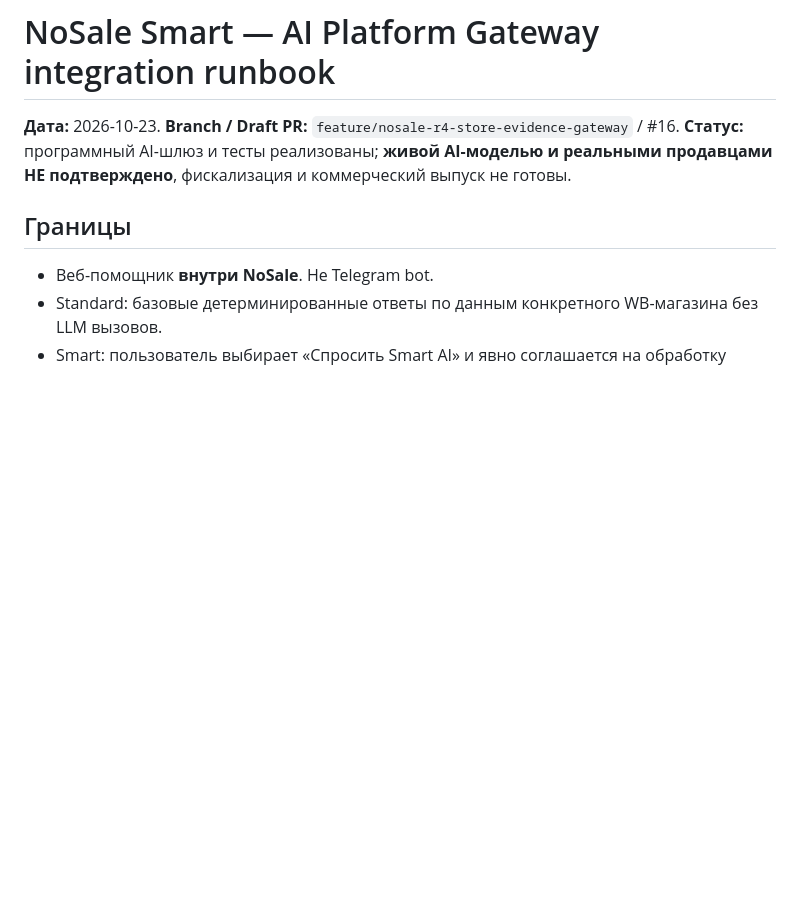
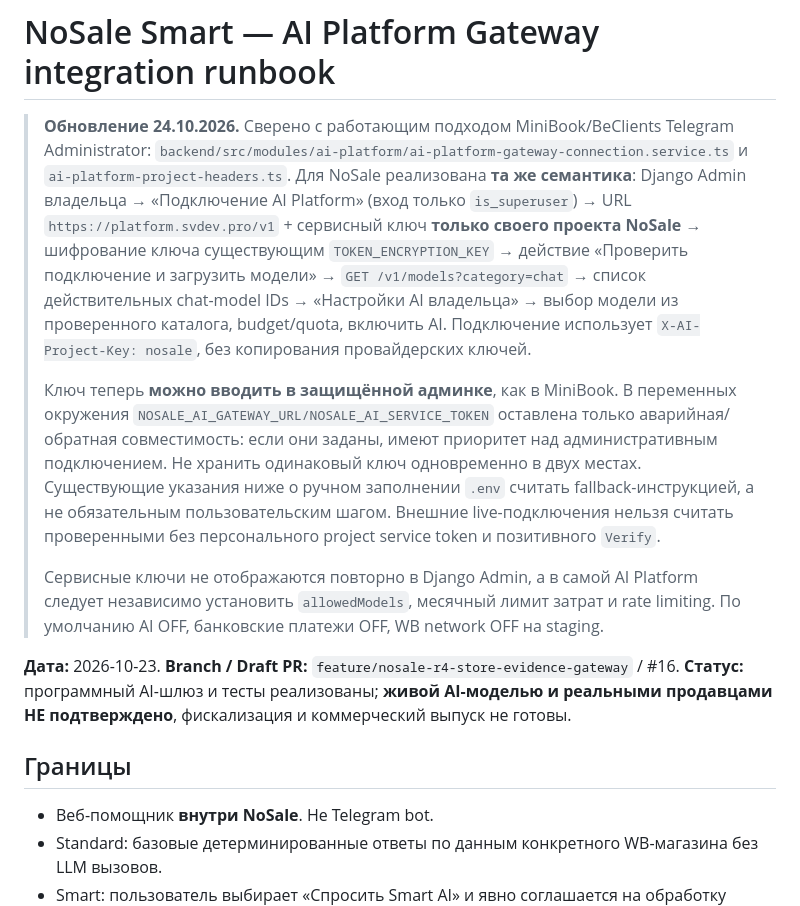
Before and after one commit to Anderhaos/Marketplace-Price-Guard, a Markdown page: saas/docs/SMART_AI_GATEWAY_RUNBOOK_2026-10-23.md, the part around the change. Rendered like a GitHub page; blank space fills up the shorter version.

Commit message:
docs(nosale): align AI onboarding with real MiniBook owner gateway pattern

```diff
--- a/saas/docs/SMART_AI_GATEWAY_RUNBOOK_2026-10-23.md
+++ b/saas/docs/SMART_AI_GATEWAY_RUNBOOK_2026-10-23.md
@@ -1,4 +1,28 @@
 # NoSale Smart — AI Platform Gateway integration runbook
+
+> **Обновление 24.10.2026.** Сверено с работающим подходом MiniBook/BeClients Telegram Administrator:
+> `backend/src/modules/ai-platform/ai-platform-gateway-connection.service.ts`
+> и `ai-platform-project-headers.ts`. Для NoSale реализована **та же семантика**:
+> Django Admin владельца → «Подключение AI Platform» (вход только `is_superuser`) →
+> URL `https://platform.svdev.pro/v1` + сервисный ключ **только своего проекта NoSale** →
+> шифрование ключа существующим `TOKEN_ENCRYPTION_KEY` → действие
+> «Проверить подключение и загрузить модели» → `GET /v1/models?category=chat`
+> → список действительных chat-model IDs → «Настройки AI владельца» →
+> выбор модели из проверенного каталога, budget/quota, включить AI. Подключение
+> использует `X-AI-Project-Key: nosale`, без копирования провайдерских ключей.
+>
+> Ключ теперь **можно вводить в защищённой админке**, как в MiniBook.
+> В переменных окружения `NOSALE_AI_GATEWAY_URL/NOSALE_AI_SERVICE_TOKEN`
+> оставлена только аварийная/обратная совместимость: если они заданы, имеют приоритет
+> над административным подключением. Не хранить одинаковый ключ одновременно в двух местах.
+> Существующие указания ниже о ручном заполнении `.env` считать fallback-инструкцией,
+> а не обязательным пользовательским шагом. Внешние live-подключения нельзя считать
+> проверенными без персонального project service token и позитивного `Verify`.
+>
+> Сервисные ключи не отображаются повторно в Django Admin, а в самой AI Platform
+> следует независимо установить `allowedModels`, месячный лимит затрат и rate limiting.
+> По умолчанию AI OFF, банковские платежи OFF, WB network OFF на staging.
+
 
 **Дата:** 2026-10-23. **Branch / Draft PR:** `feature/nosale-r4-store-evidence-gateway` / #16. **Статус:** программный AI-шлюз и тесты реализованы; **живой AI-моделью и реальными продавцами НЕ подтверждено**, фискализация и коммерческий выпуск не готовы.
 
```
